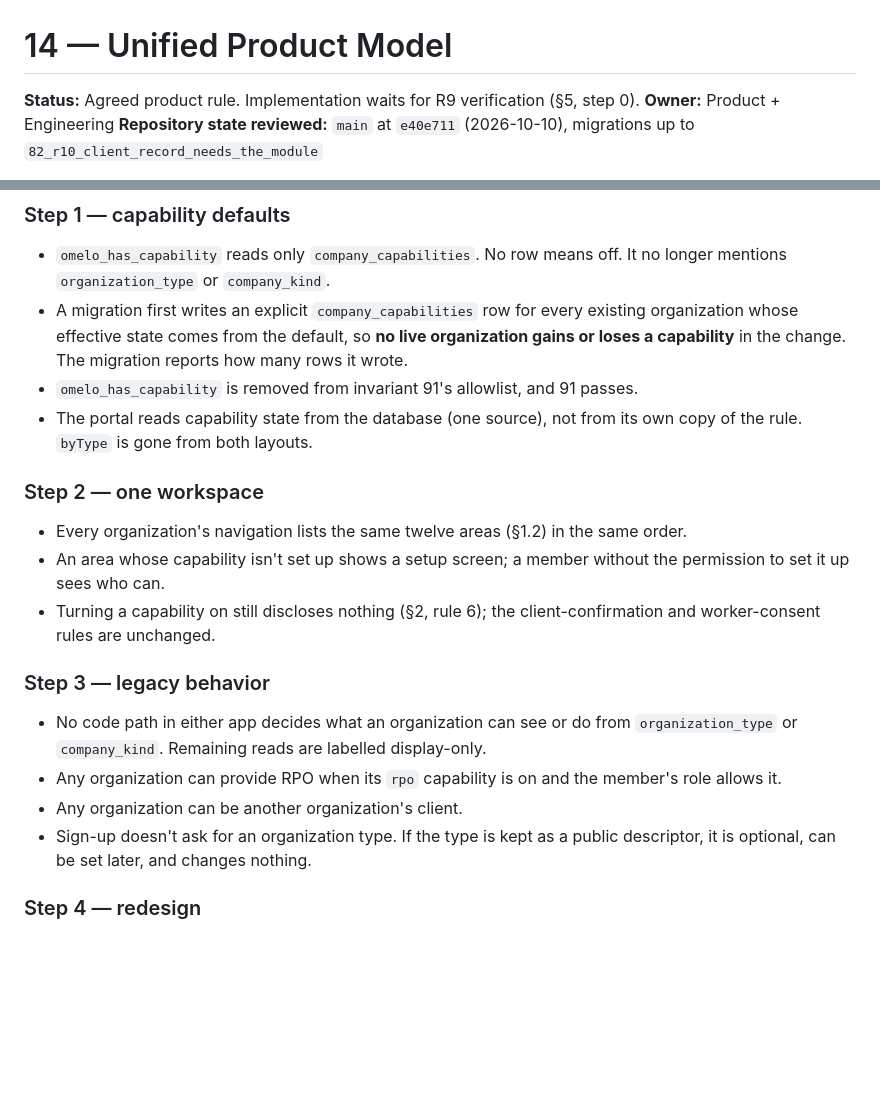
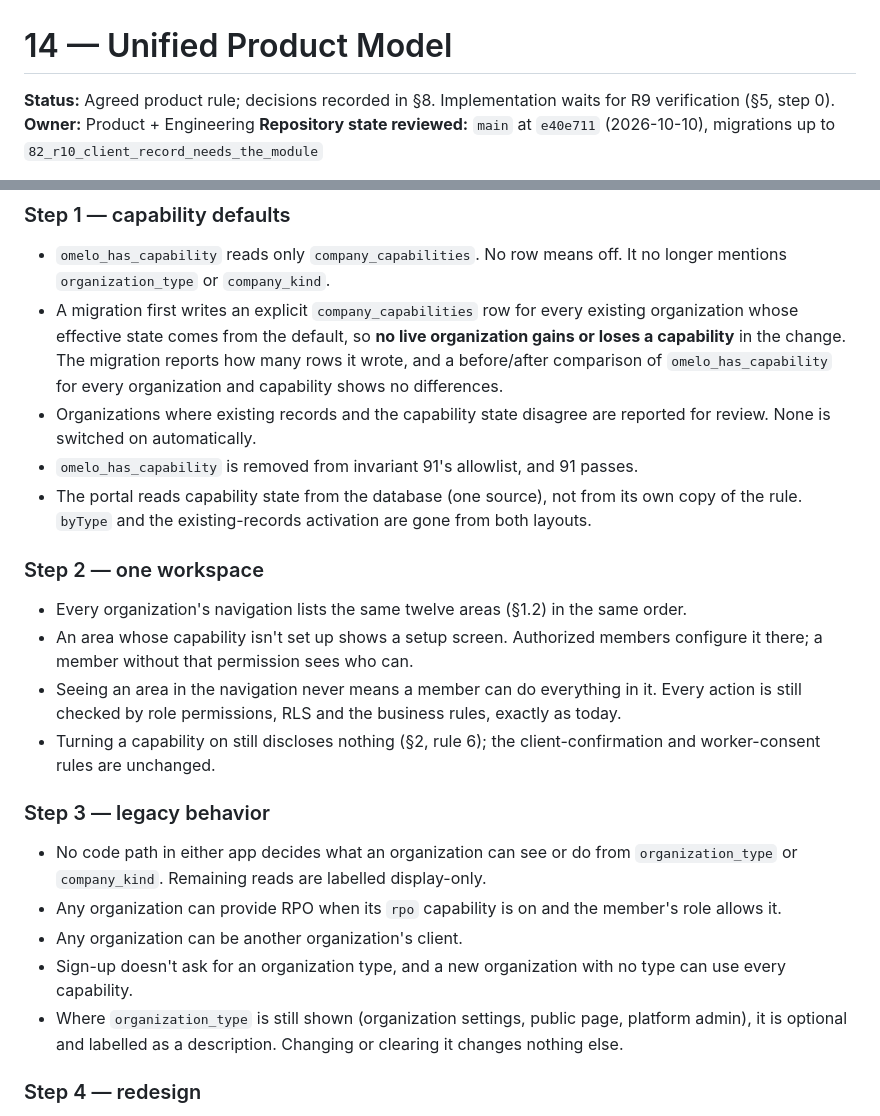
Before and after one commit to anandworksgroup/omelo, a Markdown page: docs/14-unified-product-model.md, 2 parts joined by grey strips. Rendered like a GitHub page; blank space fills up the shorter version.

```diff
--- a/docs/14-unified-product-model.md
+++ b/docs/14-unified-product-model.md
@@ -1,6 +1,6 @@
 # 14 — Unified Product Model
 
-**Status:** Agreed product rule. Implementation waits for R9 verification (§5, step 0).
+**Status:** Agreed product rule; decisions recorded in §8. Implementation waits for R9 verification (§5, step 0).
 **Owner:** Product + Engineering
 **Repository state reviewed:** `main` at `e40e711` (2026-10-10), migrations up to `82_r10_client_record_needs_the_module`
 
@@ -219,16 +223,22 @@ Steps 1–3 are small, backend-led and testable on their own. Step 4 is the UI/U
   mentions `organization_type` or `company_kind`.
 - A migration first writes an explicit `company_capabilities` row for every existing
   organization whose effective state comes from the default, so **no live organization gains or
-  loses a capability** in the change. The migration reports how many rows it wrote.
+  loses a capability** in the change. The migration reports how many rows it wrote, and a
+  before/after comparison of `omelo_has_capability` for every organization and capability shows
+  no differences.
+- Organizations where existing records and the capability state disagree are reported for review.
+  None is switched on automatically.
 - `omelo_has_capability` is removed from invariant 91's allowlist, and 91 passes.
 - The portal reads capability state from the database (one source), not from its own copy of the
-  rule. `byType` is gone from both layouts.
+  rule. `byType` and the existing-records activation are gone from both layouts.
 
 ### Step 2 — one workspace
 
 - Every organization's navigation lists the same twelve areas (§1.2) in the same order.
-- An area whose capability isn't set up shows a setup screen; a member without the permission to
-  set it up sees who can.
+- An area whose capability isn't set up shows a setup screen. Authorized members configure it
+  there; a member without that permission sees who can.
+- Seeing an area in the navigation never means a member can do everything in it. Every action is
+  still checked by role permissions, RLS and the business rules, exactly as today.
 - Turning a capability on still discloses nothing (§2, rule 6); the client-confirmation and
   worker-consent rules are unchanged.
 
@@ -238,8 +248,10 @@ Steps 1–3 are small, backend-led and testable on their own. Step 4 is the UI/U
   or `company_kind`. Remaining reads are labelled display-only.
 - Any organization can provide RPO when its `rpo` capability is on and the member's role allows it.
 - Any organization can be another organization's client.
-- Sign-up doesn't ask for an organization type. If the type is kept as a public descriptor, it
-  is optional, can be set later, and changes nothing.
+- Sign-up doesn't ask for an organization type, and a new organization with no type can use
+  every capability.
+- Where `organization_type` is still shown (organization settings, public page, platform admin),
+  it is optional and labelled as a description. Changing or clearing it changes nothing else.
 
 ### Step 4 — redesign
 
```
Also changed, not shown: other parts of docs/14-unified-product-model.md (+44 -8 lines).
